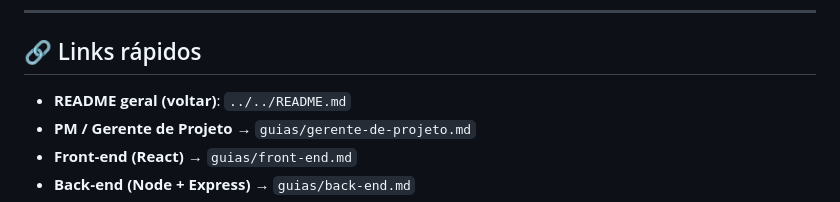
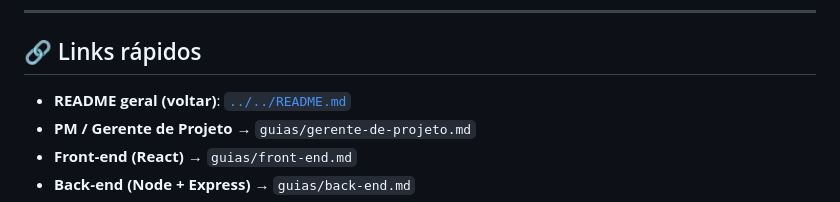
Before and after one commit to evillyh/school_manager, a Markdown page: tutorial/README.md, the part around the change. GitHub-like rendering.

Commit message:
Update link format in README.md

```diff
--- a/tutorial/README.md
+++ b/tutorial/README.md
@@ -6,7 +6,7 @@
 
 ## 🔗 Links rápidos
 
-* **README geral (voltar)**: `../../README.md`
+* **README geral (voltar)**: [`../../README.md`](../../README.md)
 * **PM / Gerente de Projeto** → `guias/gerente-de-projeto.md`
 * **Front‑end (React)** → `guias/front-end.md`
 * **Back‑end (Node + Express)** → `guias/back-end.md`
```
